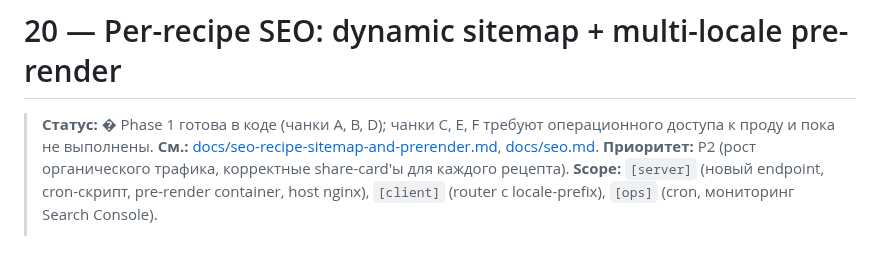
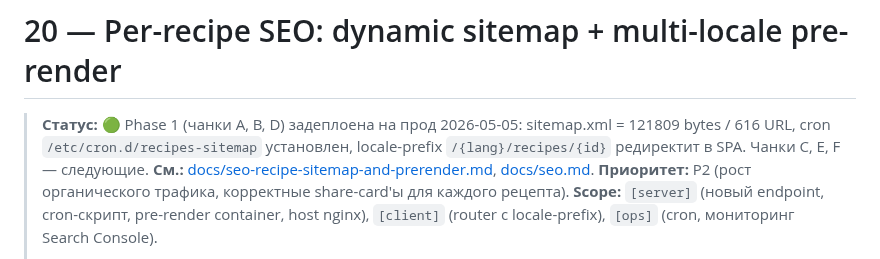
Before and after one commit to novogod/otus_dz_2, a Markdown page: todo/20-seo-recipe-sitemap-and-prerender.md, the part around the change. GitHub-like rendering.

Commit message:
todo/20: mark Phase 1 (A/B/D) deployed to prod 2026-05-05

```diff
--- a/todo/20-seo-recipe-sitemap-and-prerender.md
+++ b/todo/20-seo-recipe-sitemap-and-prerender.md
@@ -1,7 +1,9 @@
 # 20 — Per-recipe SEO: dynamic sitemap + multi-locale pre-render
 
-> **Статус:** � Phase 1 готова в коде (чанки A, B, D); чанки C, E, F
-> требуют операционного доступа к проду и пока не выполнены.
+> **Статус:** 🟢 Phase 1 (чанки A, B, D) задеплоена на прод 2026-05-05:
+> sitemap.xml = 121809 bytes / 616 URL, cron `/etc/cron.d/recipes-sitemap`
+> установлен, locale-prefix `/{lang}/recipes/{id}` редиректит в SPA.
+> Чанки C, E, F — следующие.
 > **См.:** [docs/seo-recipe-sitemap-and-prerender.md](../docs/seo-recipe-sitemap-and-prerender.md), [docs/seo.md](../docs/seo.md).
 > **Приоритет:** P2 (рост органического трафика, корректные
 > share-card'ы для каждого рецепта).
```
